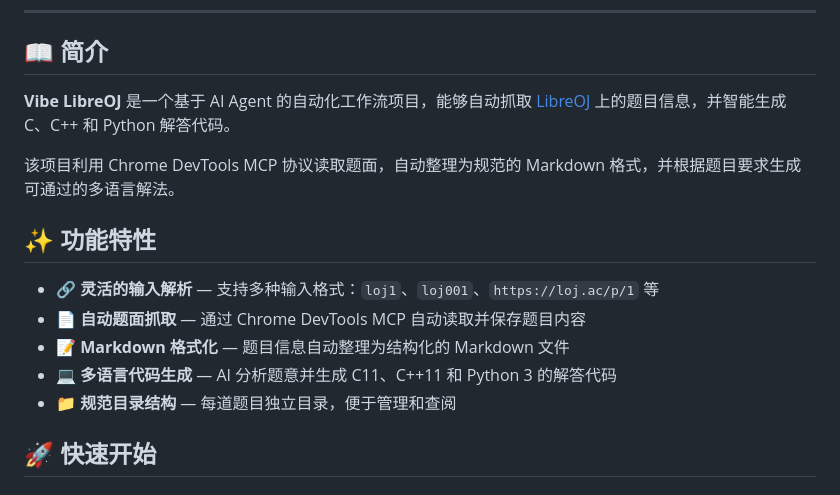
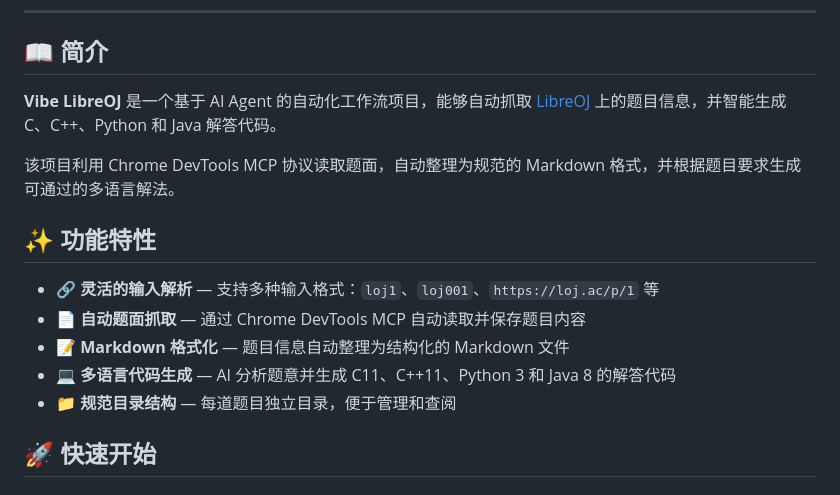
Before and after one commit to zym9863/Vibe-LibreOJ, a Markdown page: README.md, the part around one of its changes. Drawn GitHub-style.

```diff
--- a/README.md
+++ b/README.md
@@ -18,7 +19,7 @@
 
 ## 📖 简介
 
-**Vibe LibreOJ** 是一个基于 AI Agent 的自动化工作流项目，能够自动抓取 [LibreOJ](https://loj.ac) 上的题目信息，并智能生成 C、C++ 和 Python 解答代码。
+**Vibe LibreOJ** 是一个基于 AI Agent 的自动化工作流项目，能够自动抓取 [LibreOJ](https://loj.ac) 上的题目信息，并智能生成 C、C++、Python 和 Java 解答代码。
 
 该项目利用 Chrome DevTools MCP 协议读取题面，自动整理为规范的 Markdown 格式，并根据题目要求生成可通过的多语言解法。
 
@@ -27,7 +28,7 @@
 - 🔗 **灵活的输入解析** — 支持多种输入格式：`loj1`、`loj001`、`https://loj.ac/p/1` 等
 - 📄 **自动题面抓取** — 通过 Chrome DevTools MCP 自动读取并保存题目内容
 - 📝 **Markdown 格式化** — 题目信息自动整理为结构化的 Markdown 文件
-- 💻 **多语言代码生成** — AI 分析题意并生成 C11、C++11 和 Python 3 的解答代码
+- 💻 **多语言代码生成** — AI 分析题意并生成 C11、C++11、Python 3 和 Java 8 的解答代码
 - 📁 **规范目录结构** — 每道题目独立目录，便于管理和查阅
 
 ## 🚀 快速开始
```
Also changed, not shown: other parts of README.md (+23 -3 lines), README-EN.md (+25 -5 lines).
